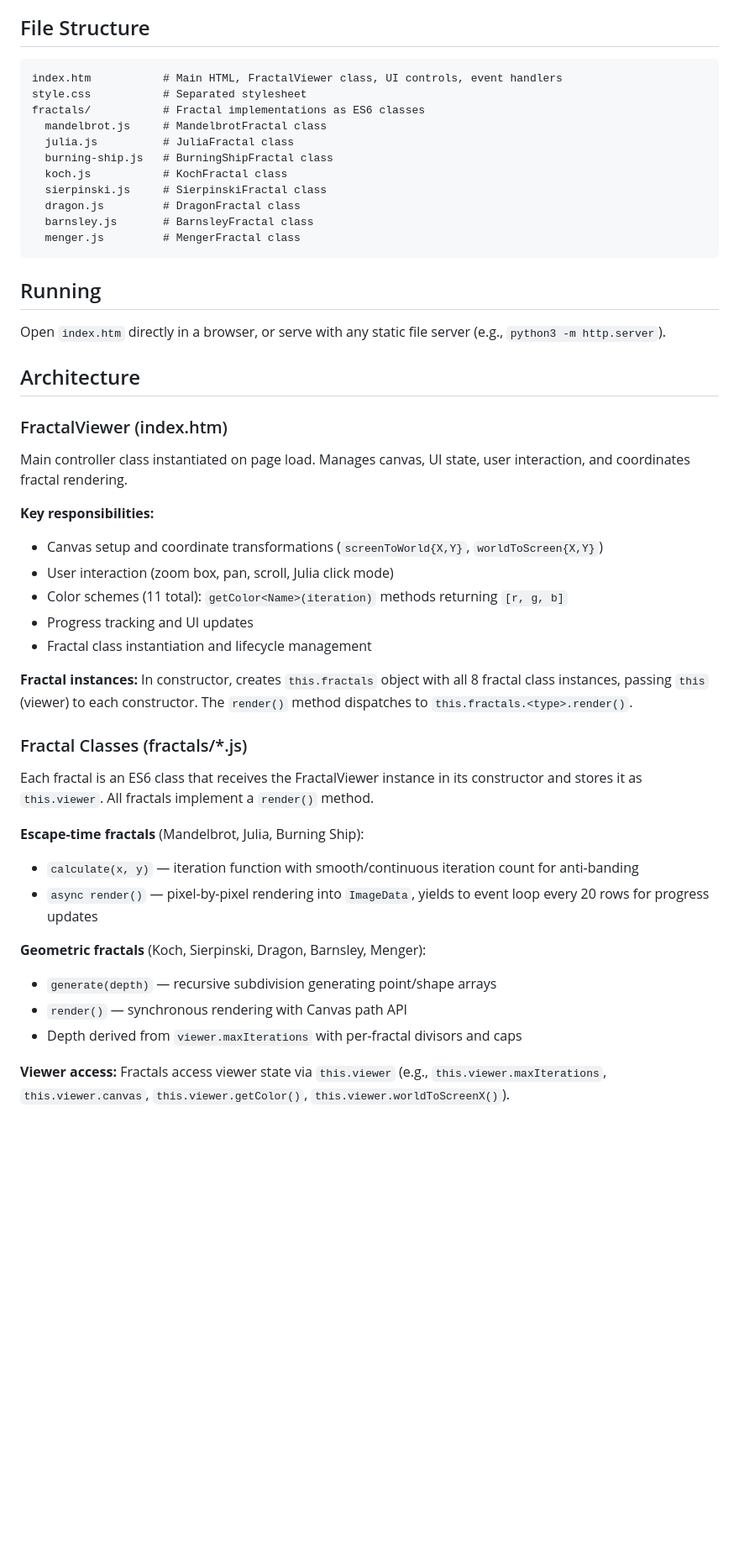
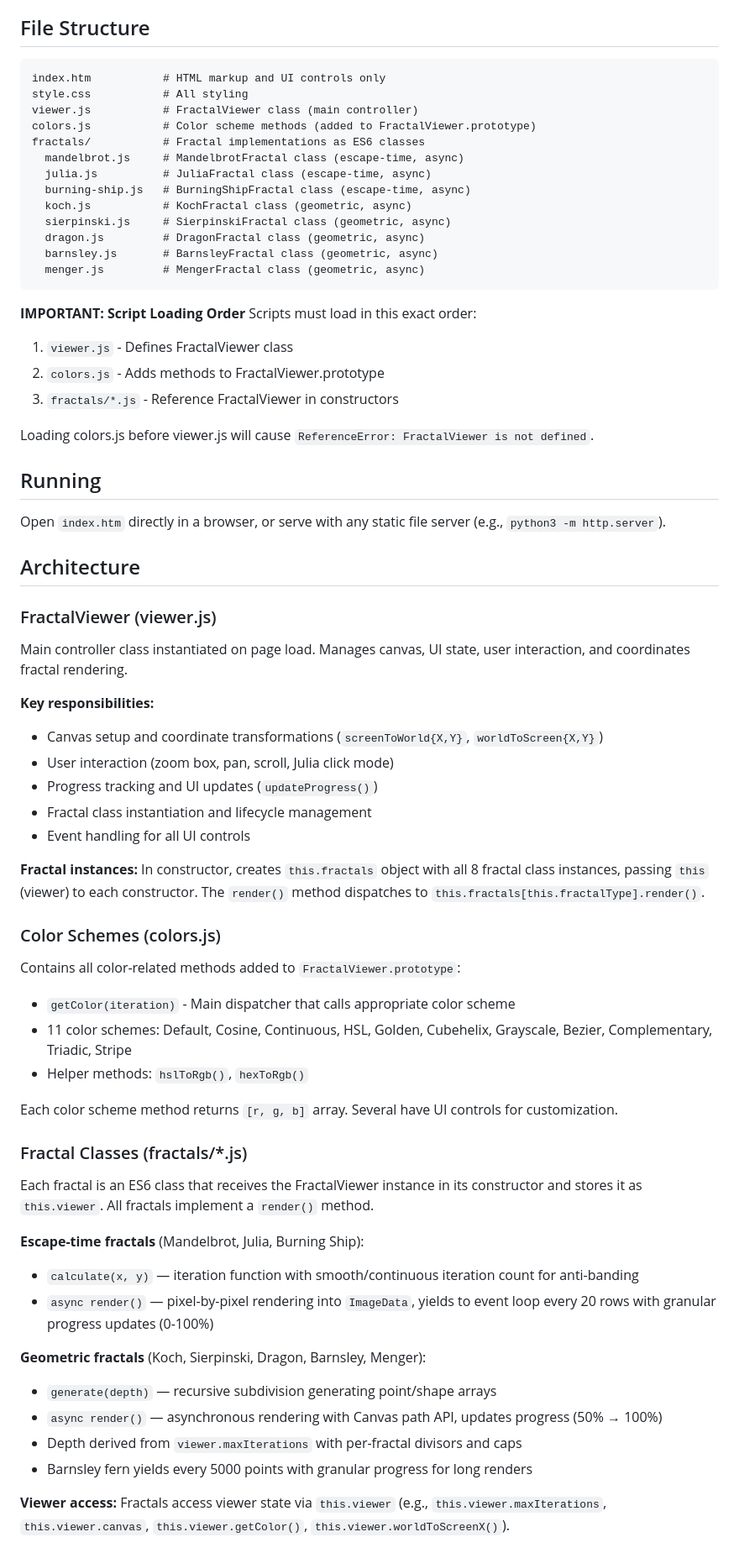
Before and after one commit to hervert/fractals, a Markdown page: CLAUDE.md, the part around the change. Shown at 84% size. Drawn GitHub-style; blank space fills up the shorter version.

Commit message:
docs: update CLAUDE.md with new file structure
- Document viewer.js and colors.js separation
- Add critical script loading order requirement
- Update fractal class descriptions (all async now)
- Clarify color scheme architecture
- Note Barnsley fern's granular progress updates

Co-Authored-By: Claude Sonnet 4.5 <noreply@anthropic.com>

````diff
--- a/CLAUDE.md
+++ b/CLAUDE.md
@@ -9,18 +9,28 @@ Modular fractal visualization app with class-based architecture — no build sys
 ## File Structure
 
 ```
-index.htm           # Main HTML, FractalViewer class, UI controls, event handlers
-style.css           # Separated stylesheet
+index.htm           # HTML markup and UI controls only
+style.css           # All styling
+viewer.js           # FractalViewer class (main controller)
+colors.js           # Color scheme methods (added to FractalViewer.prototype)
 fractals/           # Fractal implementations as ES6 classes
-  mandelbrot.js     # MandelbrotFractal class
-  julia.js          # JuliaFractal class
-  burning-ship.js   # BurningShipFractal class
-  koch.js           # KochFractal class
-  sierpinski.js     # SierpinskiFractal class
-  dragon.js         # DragonFractal class
-  barnsley.js       # BarnsleyFractal class
-  menger.js         # MengerFractal class
+  mandelbrot.js     # MandelbrotFractal class (escape-time, async)
+  julia.js          # JuliaFractal class (escape-time, async)
+  burning-ship.js   # BurningShipFractal class (escape-time, async)
+  koch.js           # KochFractal class (geometric, async)
+  sierpinski.js     # SierpinskiFractal class (geometric, async)
+  dragon.js         # DragonFractal class (geometric, async)
+  barnsley.js       # BarnsleyFractal class (geometric, async)
+  menger.js         # MengerFractal class (geometric, async)
 ```
+
+**IMPORTANT: Script Loading Order**
+Scripts must load in this exact order:
+1. `viewer.js` - Defines FractalViewer class
+2. `colors.js` - Adds methods to FractalViewer.prototype
+3. `fractals/*.js` - Reference FractalViewer in constructors
+
+Loading colors.js before viewer.js will cause `ReferenceError: FractalViewer is not defined`.
 
 ## Running
 
@@ -28,18 +38,27 @@ Open `index.htm` directly in a browser, or serve with any static file server (e.
 
 ## Architecture
 
-### FractalViewer (index.htm)
+### FractalViewer (viewer.js)
 
 Main controller class instantiated on page load. Manages canvas, UI state, user interaction, and coordinates fractal rendering.
 
 **Key responsibilities:**
 - Canvas setup and coordinate transformations (`screenToWorld{X,Y}`, `worldToScreen{X,Y}`)
 - User interaction (zoom box, pan, scroll, Julia click mode)
-- Color schemes (11 total): `getColor<Name>(iteration)` methods returning `[r, g, b]`
-- Progress tracking and UI updates
+- Progress tracking and UI updates (`updateProgress()`)
 - Fractal class instantiation and lifecycle management
+- Event handling for all UI controls
 
-**Fractal instances:** In constructor, creates `this.fractals` object with all 8 fractal class instances, passing `this` (viewer) to each constructor. The `render()` method dispatches to `this.fractals.<type>.render()`.
+**Fractal instances:** In constructor, creates `this.fractals` object with all 8 fractal class instances, passing `this` (viewer) to each constructor. The `render()` method dispatches to `this.fractals[this.fractalType].render()`.
+
+### Color Schemes (colors.js)
+
+Contains all color-related methods added to `FractalViewer.prototype`:
+- `getColor(iteration)` - Main dispatcher that calls appropriate color scheme
+- 11 color schemes: Default, Cosine, Continuous, HSL, Golden, Cubehelix, Grayscale, Bezier, Complementary, Triadic, Stripe
+- Helper methods: `hslToRgb()`, `hexToRgb()`
+
+Each color scheme method returns `[r, g, b]` array. Several have UI controls for customization.
 
 ### Fractal Classes (fractals/*.js)
 
@@ -47,12 +66,13 @@ Each fractal is an ES6 class that receives the FractalViewer instance in its con
 
 **Escape-time fractals** (Mandelbrot, Julia, Burning Ship):
 - `calculate(x, y)` — iteration function with smooth/continuous iteration count for anti-banding
-- `async render()` — pixel-by-pixel rendering into `ImageData`, yields to event loop every 20 rows for progress updates
+- `async render()` — pixel-by-pixel rendering into `ImageData`, yields to event loop every 20 rows with granular progress updates (0-100%)
 
 **Geometric fractals** (Koch, Sierpinski, Dragon, Barnsley, Menger):
 - `generate(depth)` — recursive subdivision generating point/shape arrays
-- `render()` — synchronous rendering with Canvas path API
+- `async render()` — asynchronous rendering with Canvas path API, updates progress (50% → 100%)
 - Depth derived from `viewer.maxIterations` with per-fractal divisors and caps
+- Barnsley fern yields every 5000 points with granular progress for long renders
 
 **Viewer access:** Fractals access viewer state via `this.viewer` (e.g., `this.viewer.maxIterations`, `this.viewer.canvas`, `this.viewer.getColor()`, `this.viewer.worldToScreenX()`).
 
````
